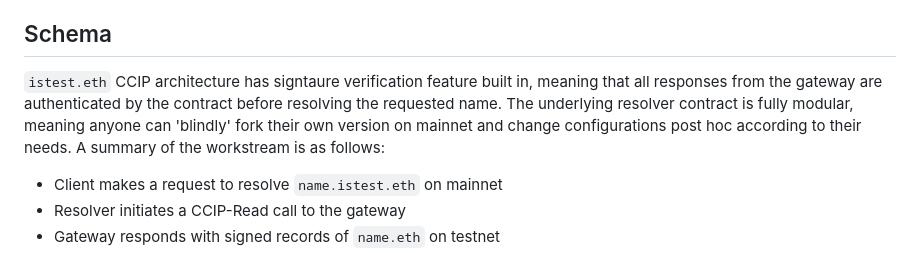
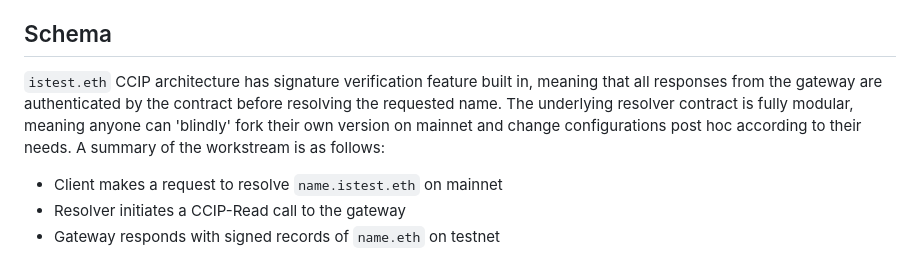
Before and after one commit to namesys-eth/istest-eth, a Markdown page: README.md, the part around the change. Rendered like a GitHub page.

Commit message:
README++++

```diff
--- a/README.md
+++ b/README.md
@@ -12,7 +12,7 @@ We realised the need of testnet → mainnet name resolution when building a subd
 
 ## Schema
 
-`istest.eth` CCIP architecture has signtaure verification feature built in, meaning that all responses from the gateway are authenticated by the contract before resolving the requested name. The underlying resolver contract is fully modular, meaning anyone can 'blindly' fork their own version on mainnet and change configurations post hoc according to their needs. A summary of the workstream is as follows:
+`istest.eth` CCIP architecture has signature verification feature built in, meaning that all responses from the gateway are authenticated by the contract before resolving the requested name. The underlying resolver contract is fully modular, meaning anyone can 'blindly' fork their own version on mainnet and change configurations post hoc according to their needs. A summary of the workstream is as follows:
 
 - Client makes a request to resolve `name.istest.eth` on mainnet
 - Resolver initiates a CCIP-Read call to the gateway
```
